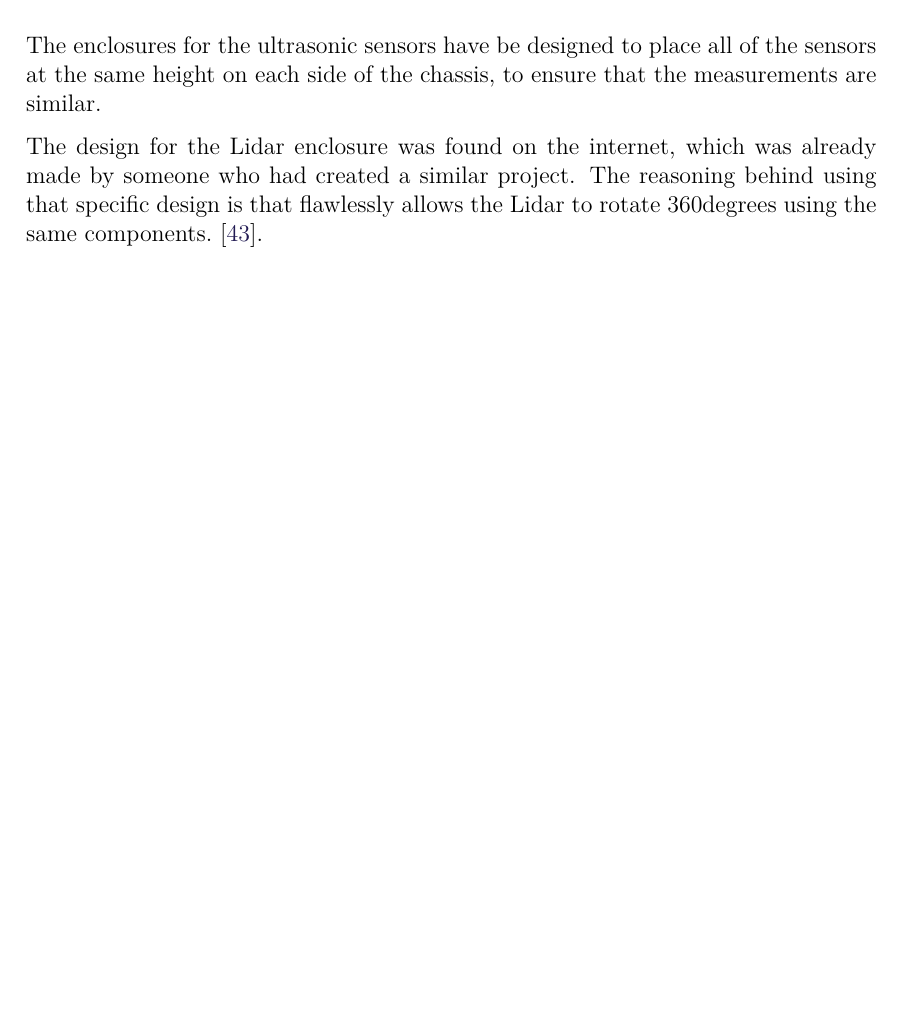
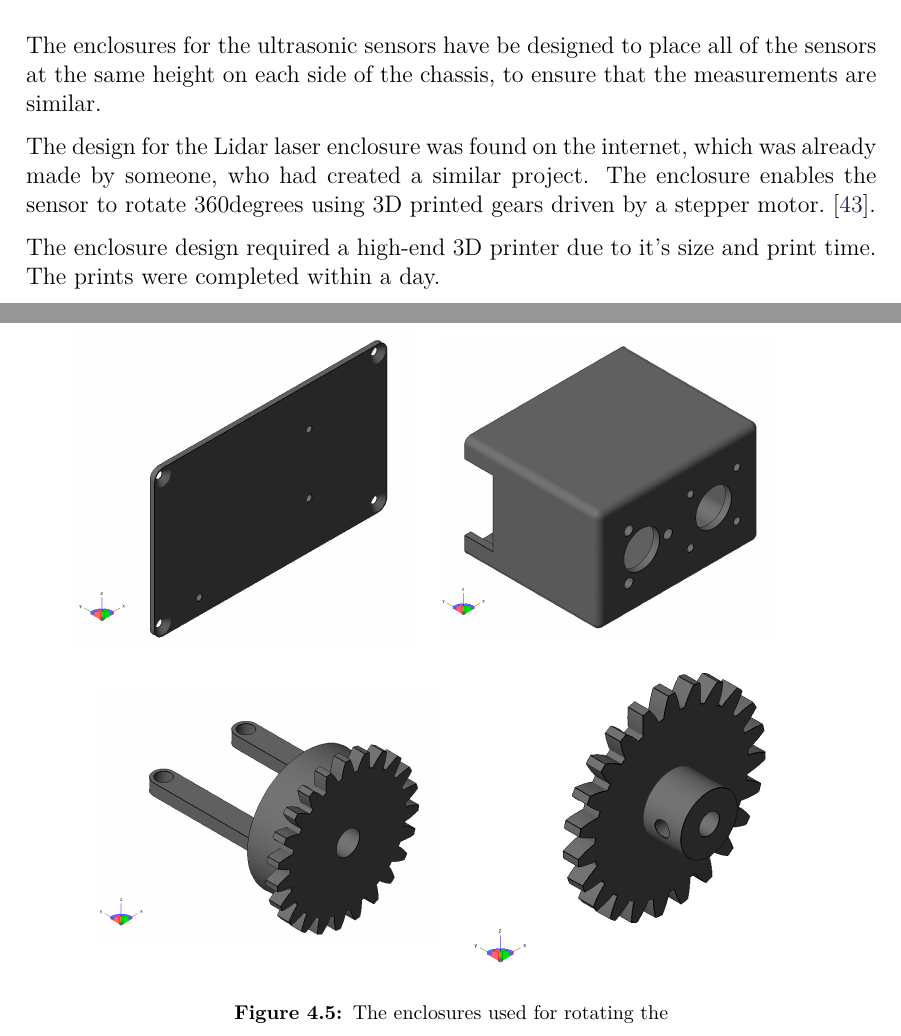
Before and after one commit to anthonymonori/hector-slam-wreck, a LaTeX thesis (report/P2.tex, which reads report/sections/ch4-build.tex): part of page 36 of 44 before the commit and two parts of pages 36 and 37 of 45 after it, the two joined at a grey line, cut so that both start at the same text, the shorter picture padded with empty space. Compiled offline with pdfLaTeX; a LaTeX package or settings file that is missing is left out.

Commit message:
Added figure of the lidar enclosures

```diff
--- a/report/sections/ch4-build.tex
+++ b/report/sections/ch4-build.tex
@@ -23,9 +23,29 @@ To attach the different sensors to the rover, different enclosures and brackets
 
 The enclosures for the ultrasonic sensors have be designed to place all of the sensors at the same height on each side of the chassis, to ensure that the measurements are similar.
 
-%Add pictures of the mounted sensors
+%TODO: Add pictures of the mounted sensors
 
-The design for the Lidar enclosure was found on the internet, which was already made by someone who had created a similar project. The reasoning behind using that specific design is that flawlessly allows the Lidar to rotate 360degrees using the same components.\cite{lidarenclosure}.
-%further description of the lidar set-up needed
+The design for the Lidar laser enclosure was found on the internet, which was already made by someone, who had created a similar project. The enclosure enables the sensor to rotate 360degrees using 3D printed gears driven by a stepper motor.\cite{lidarenclosure}.
 
-%Add pictures of the lidar enclosure
+The enclosure design required a high-end 3D printer due to it's size and print time. The prints were completed within a day.
+
+\begin{figure}[H]
+	\centering
+	\begin{subfigure}[H]{0.4\textwidth}
+		\includegraphics[width=\textwidth]{images/lidarcase-base.png}
+	\end{subfigure}%
+	\quad
+	\begin{subfigure}[H]{0.4\textwidth}
+		\includegraphics[width=\textwidth]{images/lidarcase-mount.png}
+	\end{subfigure}
+	\newline
+	\begin{subfigure}[H]{0.4\textwidth}
+		\includegraphics[width=\textwidth]{images/lidarcase-bracket.png}
+	\end{subfigure}
+	\quad
+	\begin{subfigure}[H]{0.4\textwidth}
+		\includegraphics[width=\textwidth]{images/lidarcase-steppergear.png}
+	\end{subfigure}
+	\caption{The enclosures used for rotating the }
+\end{figure}
+%TODO: further description of the lidar set-up needed
```
Also changed, not shown: report/images/lidarcase-base.png (added), report/images/lidarcase-bracket.png (added), report/images/lidarcase-mount.png (added), report/images/lidarcase-steppergear.png (added), report/sections/ch4-build.tex (2 more changed lines).
